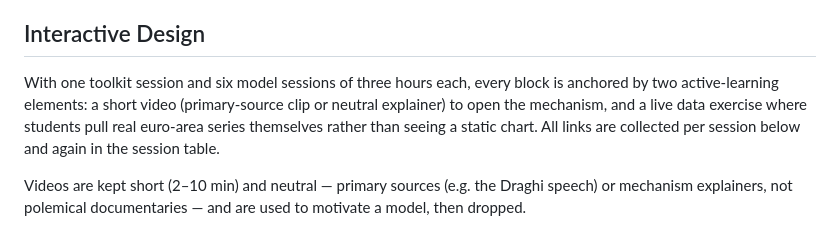
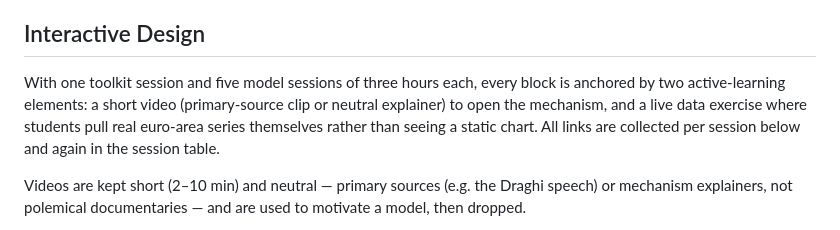
Before and after one commit to StefaniaMarcassa/International-Economics---ECOTOPIA, a Markdown page: syllabus.md, the part around the change. GitHub-like rendering.

Commit message:
Reduce model sessions from six to five

```diff
--- a/syllabus.md
+++ b/syllabus.md
@@ -16,7 +16,7 @@ The class combines 2nd- and 3rd-year undergraduates and does not assume a prior
 
 ## Interactive Design
 
-With one toolkit session and six model sessions of three hours each, every block is anchored by two active-learning elements: a short video (primary-source clip or neutral explainer) to open the mechanism, and a live data exercise where students pull real euro-area series themselves rather than seeing a static chart. All links are collected per session below and again in the session table.
+With one toolkit session and five model sessions of three hours each, every block is anchored by two active-learning elements: a short video (primary-source clip or neutral explainer) to open the mechanism, and a live data exercise where students pull real euro-area series themselves rather than seeing a static chart. All links are collected per session below and again in the session table.
 
 Videos are kept short (2–10 min) and neutral — primary sources (e.g. the Draghi speech) or mechanism explainers, not polemical documentaries — and are used to motivate a model, then dropped.
 
```
